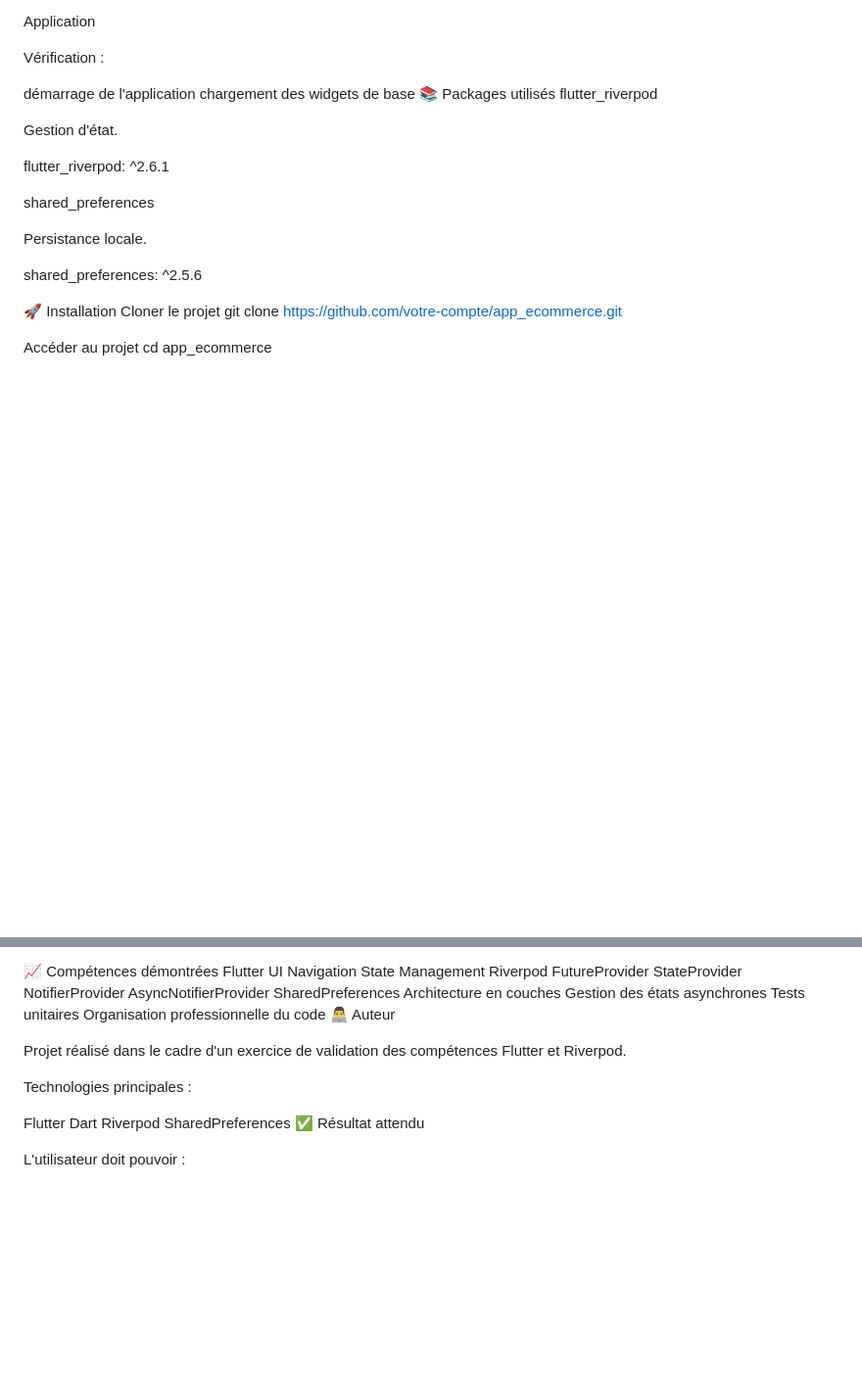
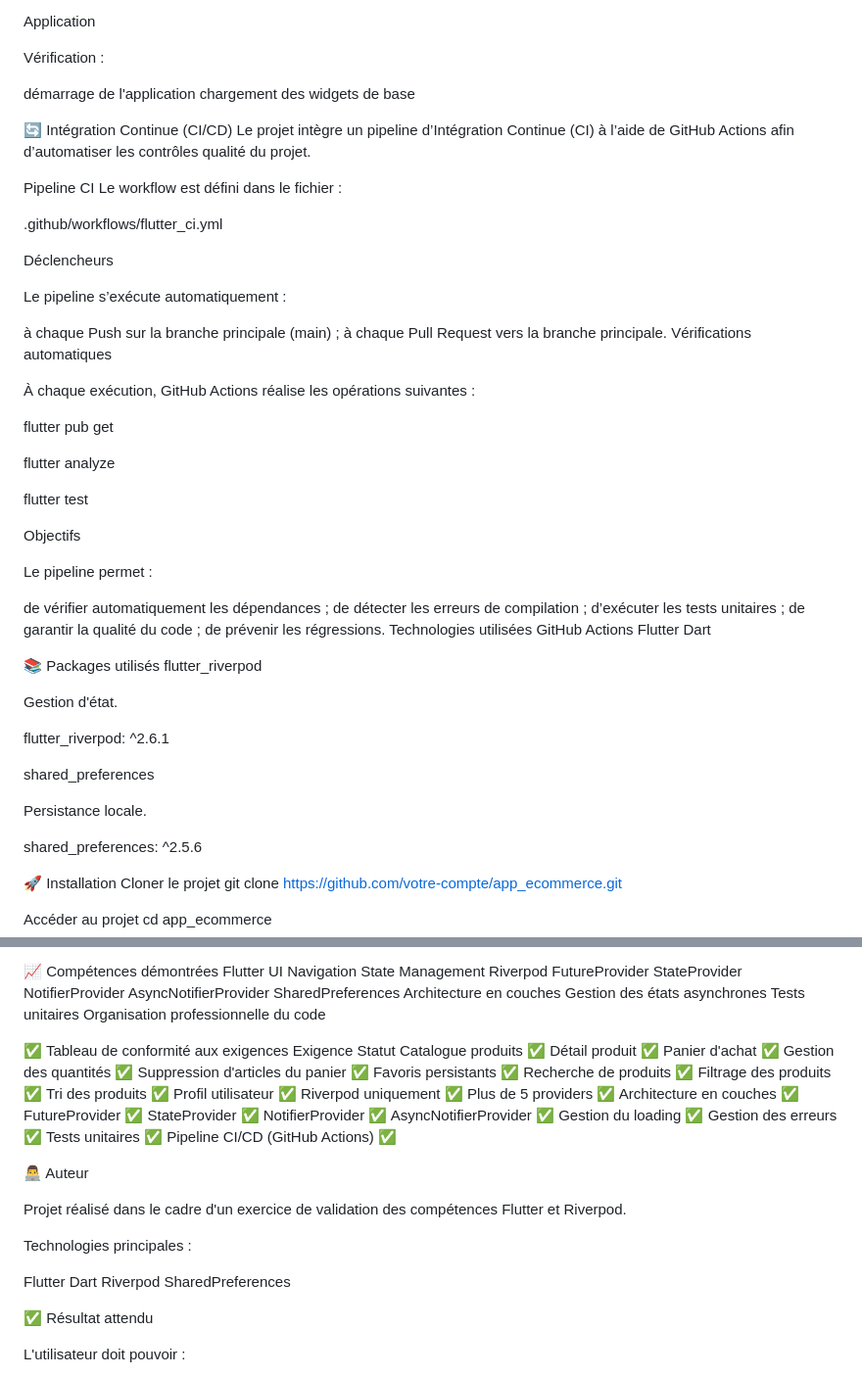
Before and after one commit to YoungMoy/app_ecommerce, a Markdown page: README.md, 2 parts joined by grey strips. Shown at 98% size. Drawn GitHub-style; blank space fills up the shorter version.

Commit message:
correction

```diff
--- a/README.md
+++ b/README.md
@@ -569,6 +575,45 @@ Vérification :
 
 démarrage de l'application
 chargement des widgets de base
+
+🔄 Intégration Continue (CI/CD)
+Le projet intègre un pipeline d’Intégration Continue (CI) à l’aide de GitHub Actions afin d’automatiser les contrôles qualité du projet.
+
+Pipeline CI
+Le workflow est défini dans le fichier :
+
+.github/workflows/flutter_ci.yml
+
+Déclencheurs
+
+Le pipeline s’exécute automatiquement :
+
+à chaque Push sur la branche principale (main) ;
+à chaque Pull Request vers la branche principale.
+Vérifications automatiques
+
+À chaque exécution, GitHub Actions réalise les opérations suivantes :
+
+ flutter pub get
+
+ flutter analyze
+
+ flutter test
+
+ Objectifs
+
+Le pipeline permet :
+
+de vérifier automatiquement les dépendances ;
+de détecter les erreurs de compilation ;
+d’exécuter les tests unitaires ;
+de garantir la qualité du code ;
+de prévenir les régressions.
+Technologies utilisées
+GitHub Actions
+Flutter
+Dart
+
 📚 Packages utilisés
 flutter_riverpod
 
@@ -632,6 +677,31 @@ Architecture en couches
 Gestion des états asynchrones
 Tests unitaires
 Organisation professionnelle du code
+
+✅ Tableau de conformité aux exigences
+Exigence	Statut
+Catalogue produits	✅
+Détail produit	✅
+Panier d'achat	✅
+Gestion des quantités	✅
+Suppression d'articles du panier	✅
+Favoris persistants	✅
+Recherche de produits	✅
+Filtrage des produits	✅
+Tri des produits	✅
+Profil utilisateur	✅
+Riverpod uniquement	✅
+Plus de 5 providers	✅
+Architecture en couches	✅
+FutureProvider	✅
+StateProvider	✅
+NotifierProvider	✅
+AsyncNotifierProvider	✅
+Gestion du loading	✅
+Gestion des erreurs	✅
+Tests unitaires	✅
+Pipeline CI/CD (GitHub Actions)	✅
+
 👨‍💻 Auteur
 
 Projet réalisé dans le cadre d'un exercice de validation des compétences Flutter et Riverpod.
@@ -642,6 +712,7 @@ Flutter
 Dart
 Riverpod
 SharedPreferences
+
 ✅ Résultat attendu
 
 L'utilisateur doit pouvoir :
```
Also changed, not shown: other parts of README.md (+6 -0 lines).
